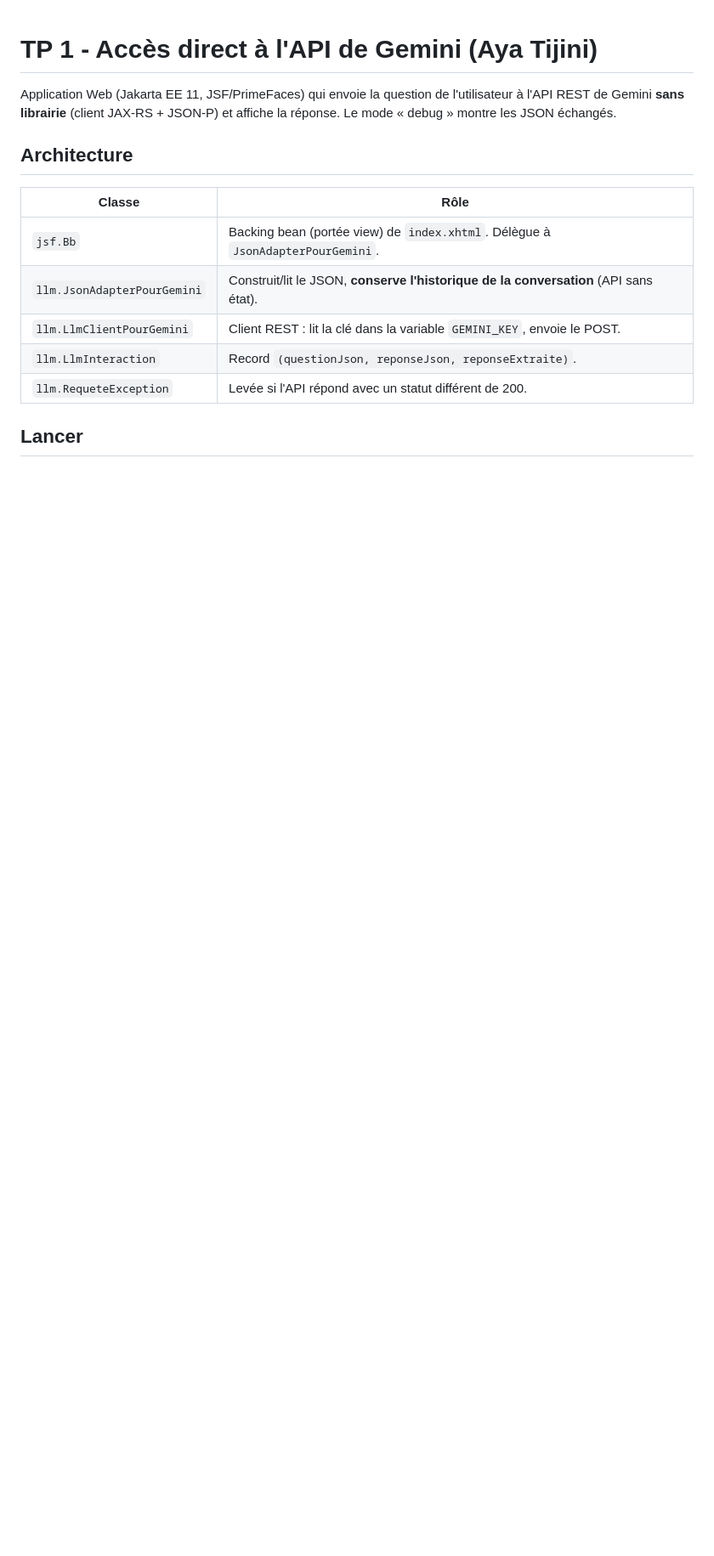
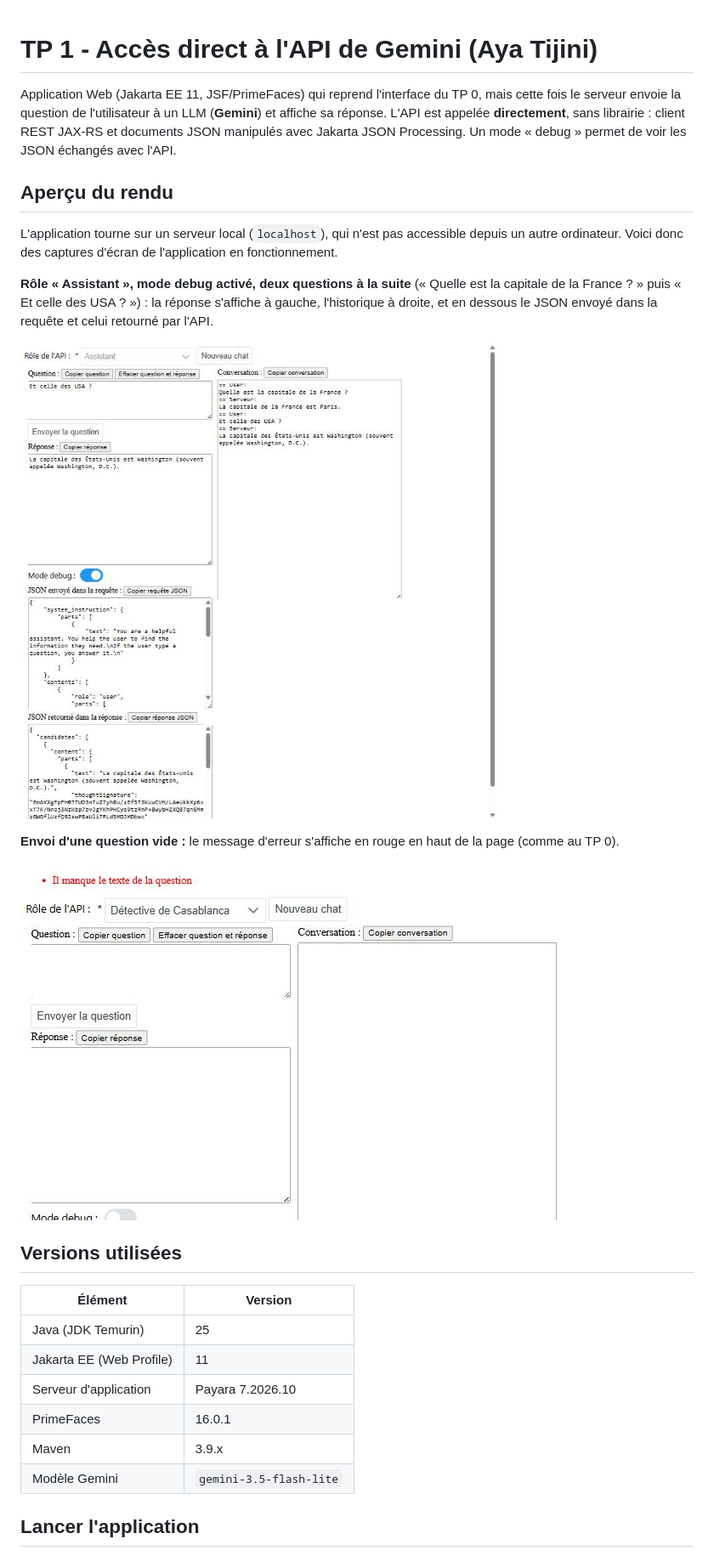
Before and after one commit to warethedevils/tp1AyaTijini, a Markdown page: README.md, the part around one of its changes. Shown at 85% size. Drawn GitHub-style; pictures changed too: docs/rendu-assistant-debug.jpg (added), docs/rendu-erreur-question-vide.png (added); blank space fills up the shorter version.

Commit message:
README : captures d'ecran, architecture, JSON echange, role bonus, erreurs, ecarts

```diff
--- a/README.md
+++ b/README.md
@@ -1,17 +1,35 @@
 # TP 1 - Accès direct à l'API de Gemini (Aya Tijini)
 
-Application Web (Jakarta EE 11, JSF/PrimeFaces) qui envoie la question de l'utilisateur à l'API REST de Gemini
-**sans librairie** (client JAX-RS + JSON-P) et affiche la réponse. Le mode « debug » montre les JSON échangés.
+Application Web (Jakarta EE 11, JSF/PrimeFaces) qui reprend l'interface du TP 0, mais cette fois le serveur envoie la
+question de l'utilisateur à un LLM (**Gemini**) et affiche sa réponse. L'API est appelée **directement**, sans
+librairie : client REST JAX-RS et documents JSON manipulés avec Jakarta JSON Processing. Un mode « debug » permet de
+voir les JSON échangés avec l'API.
 
-## Architecture
+## Aperçu du rendu
 
-| Classe | Rôle |
+L'application tourne sur un serveur local (`localhost`), qui n'est pas accessible depuis un autre ordinateur.
+Voici donc des captures d'écran de l'application en fonctionnement.
+
+**Rôle « Assistant », mode debug activé, deux questions à la suite** (« Quelle est la capitale de la France ? »
+puis « Et celle des USA ? ») : la réponse s'affiche à gauche, l'historique à droite, et en dessous le JSON envoyé
+dans la requête et celui retourné par l'API.
+
+![Conversation avec le mode debug](docs/rendu-assistant-debug.jpg)
+
+**Envoi d'une question vide :** le message d'erreur s'affiche en rouge en haut de la page (comme au TP 0).
+
+![Erreur question vide](docs/rendu-erreur-question-vide.png)
+
+## Versions utilisées
+
+| Élément | Version |
 |---|---|
-| `jsf.Bb` | Backing bean (portée view) de `index.xhtml`. Délègue à `JsonAdapterPourGemini`. |
-| `llm.JsonAdapterPourGemini` | Construit/lit le JSON, **conserve l'historique de la conversation** (API sans état). |
-| `llm.LlmClientPourGemini` | Client REST : lit la clé dans la variable `GEMINI_KEY`, envoie le POST. |
-| `llm.LlmInteraction` | Record `(questionJson, reponseJson, reponseExtraite)`. |
-| `llm.RequeteException` | Levée si l'API répond avec un statut différent de 200. |
+| Java (JDK Temurin) | 25 |
+| Jakarta EE (Web Profile) | 11 |
+| Serveur d'application | Payara 7.2026.10 |
+| PrimeFaces | 16.0.1 |
+| Maven | 3.9.x |
+| Modèle Gemini | `gemini-3.5-flash-lite` |
 
-## Lancer
+## Lancer l'application
 
```
Also changed, not shown: other parts of README.md (+72 -7 lines).
